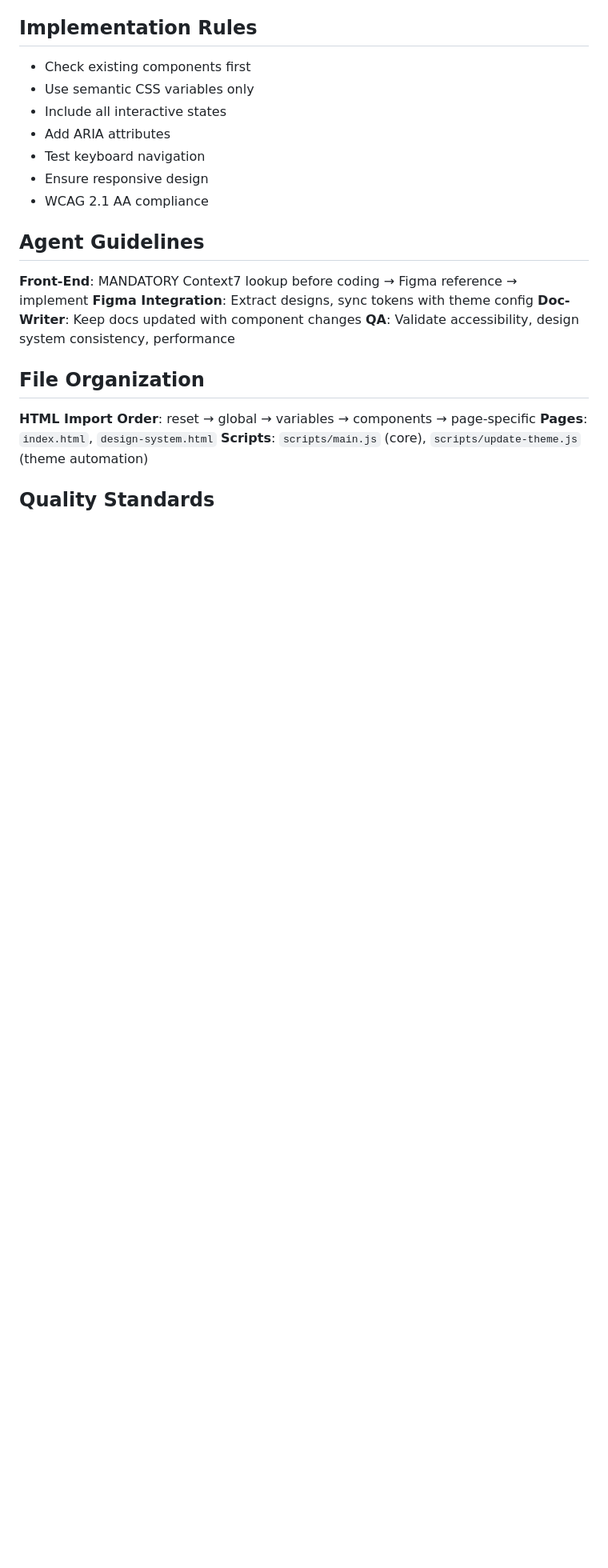
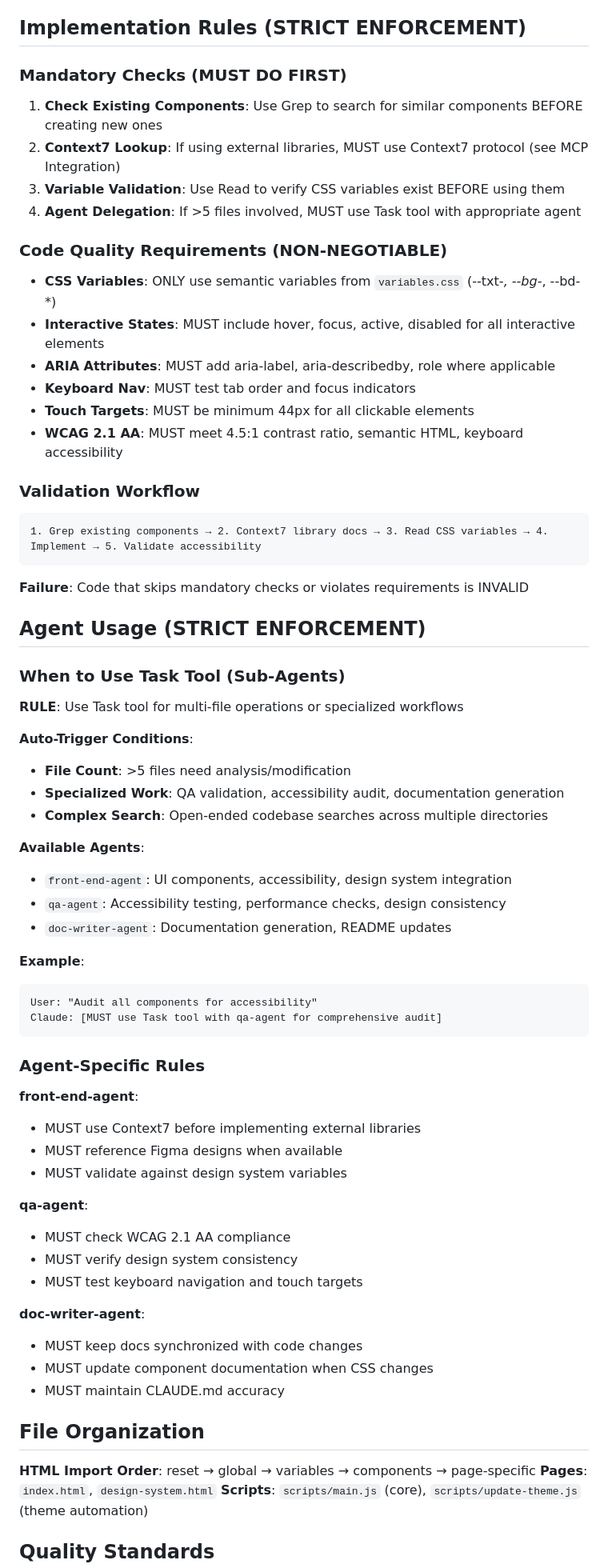
Before and after one commit to judenns/design-system-demo, a Markdown page: CLAUDE.md, the part around one of its changes. Shown at 80% size. Drawn GitHub-style; blank space fills up the shorter version.

Commit message:
@doc: update claude.md

````diff
--- a/CLAUDE.md
+++ b/CLAUDE.md
@@ -110,22 +143,70 @@ style/
 - **Layout**: Grid, flexbox utilities, containers
 - **Utilities**: Spacing, display, alignment helper classes
 
-## Implementation Rules
+## Implementation Rules (STRICT ENFORCEMENT)
 
-- Check existing components first
-- Use semantic CSS variables only
-- Include all interactive states
-- Add ARIA attributes
-- Test keyboard navigation
-- Ensure responsive design
-- WCAG 2.1 AA compliance
+### Mandatory Checks (MUST DO FIRST)
 
-## Agent Guidelines
+1. **Check Existing Components**: Use Grep to search for similar components BEFORE creating new ones
+2. **Context7 Lookup**: If using external libraries, MUST use Context7 protocol (see MCP Integration)
+3. **Variable Validation**: Use Read to verify CSS variables exist BEFORE using them
+4. **Agent Delegation**: If >5 files involved, MUST use Task tool with appropriate agent
 
-**Front-End**: MANDATORY Context7 lookup before coding → Figma reference → implement
-**Figma Integration**: Extract designs, sync tokens with theme config
-**Doc-Writer**: Keep docs updated with component changes
-**QA**: Validate accessibility, design system consistency, performance
+### Code Quality Requirements (NON-NEGOTIABLE)
+
+- **CSS Variables**: ONLY use semantic variables from `variables.css` (--txt-*, --bg-*, --bd-*)
+- **Interactive States**: MUST include hover, focus, active, disabled for all interactive elements
+- **ARIA Attributes**: MUST add aria-label, aria-describedby, role where applicable
+- **Keyboard Nav**: MUST test tab order and focus indicators
+- **Touch Targets**: MUST be minimum 44px for all clickable elements
+- **WCAG 2.1 AA**: MUST meet 4.5:1 contrast ratio, semantic HTML, keyboard accessibility
+
+### Validation Workflow
+
+```
+1. Grep existing components → 2. Context7 library docs → 3. Read CSS variables → 4. Implement → 5. Validate accessibility
+```
+
+**Failure**: Code that skips mandatory checks or violates requirements is INVALID
+
+## Agent Usage (STRICT ENFORCEMENT)
+
+### When to Use Task Tool (Sub-Agents)
+
+**RULE**: Use Task tool for multi-file operations or specialized workflows
+
+**Auto-Trigger Conditions**:
+- **File Count**: >5 files need analysis/modification
+- **Specialized Work**: QA validation, accessibility audit, documentation generation
+- **Complex Search**: Open-ended codebase searches across multiple directories
+
+**Available Agents**:
+- `front-end-agent`: UI components, accessibility, design system integration
+- `qa-agent`: Accessibility testing, performance checks, design consistency
+- `doc-writer-agent`: Documentation generation, README updates
+
+**Example**:
+```
+User: "Audit all components for accessibility"
+Claude: [MUST use Task tool with qa-agent for comprehensive audit]
+```
+
+### Agent-Specific Rules
+
+**front-end-agent**:
+- MUST use Context7 before implementing external libraries
+- MUST reference Figma designs when available
+- MUST validate against design system variables
+
+**qa-agent**:
+- MUST check WCAG 2.1 AA compliance
+- MUST verify design system consistency
+- MUST test keyboard navigation and touch targets
+
+**doc-writer-agent**:
+- MUST keep docs synchronized with code changes
+- MUST update component documentation when CSS changes
+- MUST maintain CLAUDE.md accuracy
 
 ## File Organization
 
````
Also changed, not shown: other parts of CLAUDE.md (+36 -3 lines).
